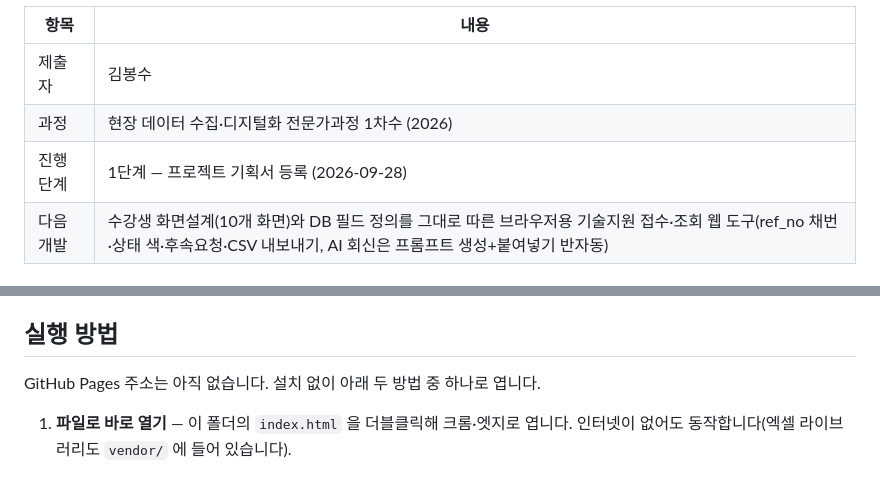
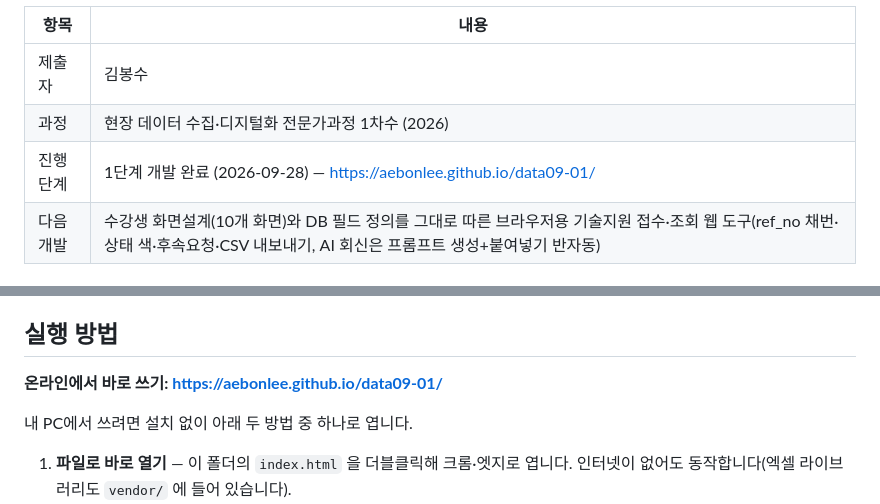
Before and after one commit to aebonlee/data09-01, a Markdown page: README.md, 2 parts joined by grey strips. GitHub-like rendering; blank space fills up the shorter version.

Commit message:
README — 온라인 주소 추가
Co-Authored-By: Claude Opus 5.5 <noreply@anthropic.com>

```diff
--- a/README.md
+++ b/README.md
@@ -6,7 +6,7 @@
 |---|---|
 | 제출자 | 김봉수 |
 | 과정 | 현장 데이터 수집·디지털화 전문가과정 1차수 (2026) |
-| 진행 단계 | 1단계 — 프로젝트 기획서 등록 (2026-09-28) |
+| 진행 단계 | 1단계 개발 완료 (2026-09-28) — https://aebonlee.github.io/data09-01/ |
 | 다음 개발 | 수강생 화면설계(10개 화면)와 DB 필드 정의를 그대로 따른 브라우저용 기술지원 접수·조회 웹 도구(ref_no 채번·상태 색·후속요청·CSV 내보내기, AI 회신은 프롬프트 생성+붙여넣기 반자동) |
 
 
@@ -38,7 +38,9 @@
 
 ## 실행 방법
 
-GitHub Pages 주소는 아직 없습니다. 설치 없이 아래 두 방법 중 하나로 엽니다.
+**온라인에서 바로 쓰기: https://aebonlee.github.io/data09-01/**
+
+내 PC에서 쓰려면 설치 없이 아래 두 방법 중 하나로 엽니다.
 
 1. **파일로 바로 열기** — 이 폴더의 `index.html` 을 더블클릭해 크롬·엣지로 엽니다. 인터넷이 없어도 동작합니다(엑셀 라이브러리도 `vendor/` 에 들어 있습니다).
 2. **간이 서버로 열기** — 폴더에서 `python3 -m http.server 8000` 을 실행하고 브라우저에서 `http://localhost:8000` 을 엽니다.
```
